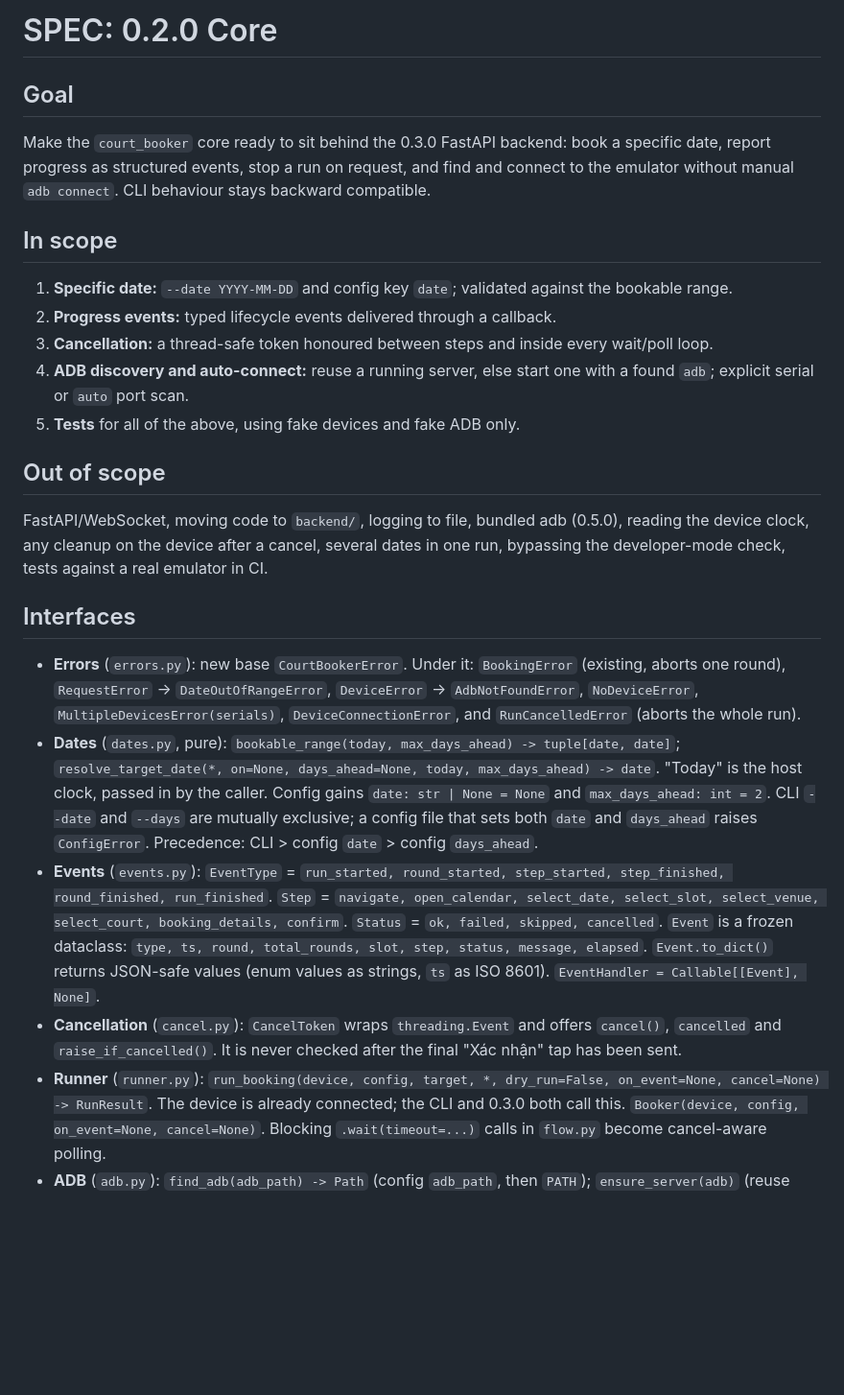
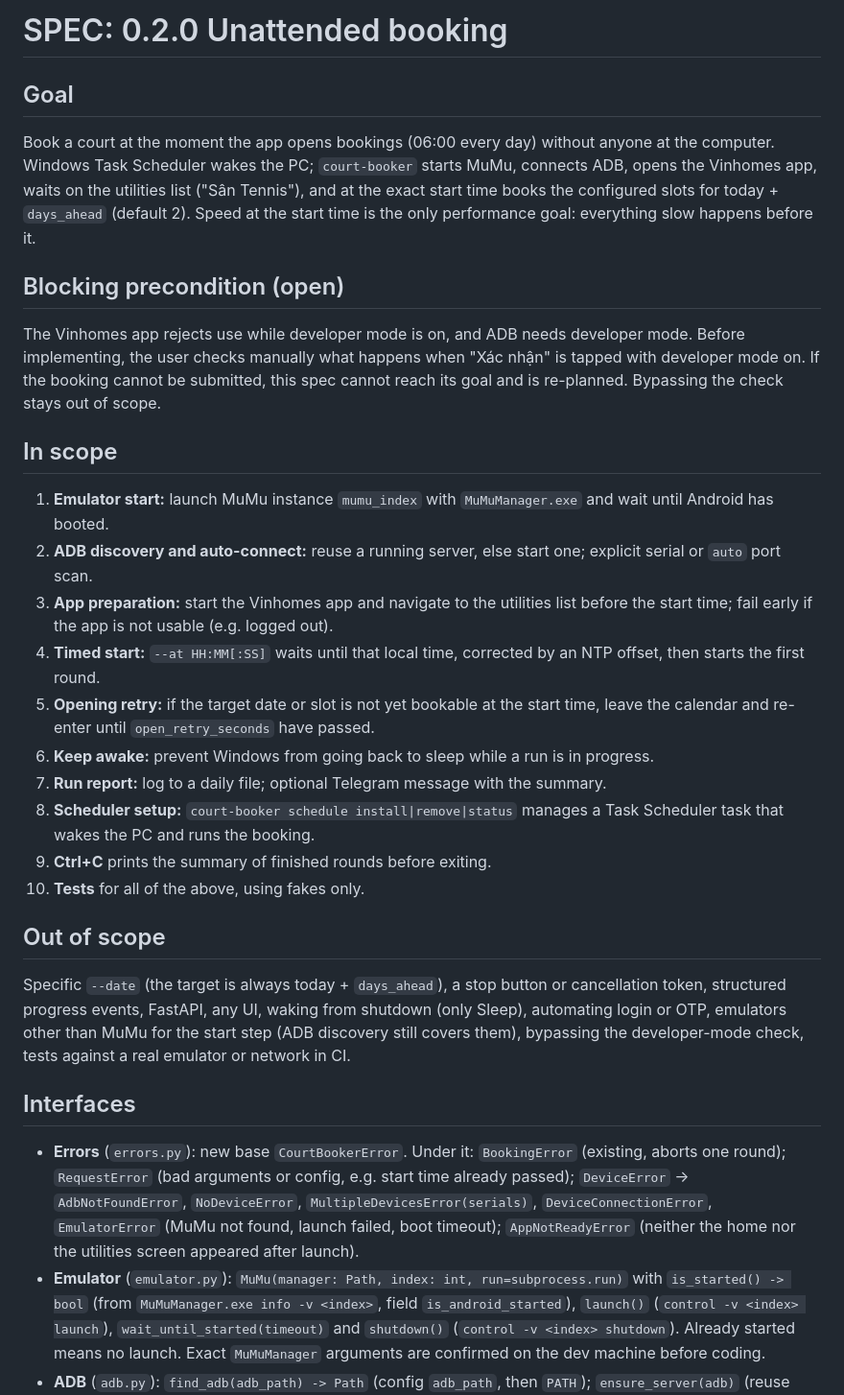
Before and after one commit to servedbyhau/vh-tennis-booker, a Markdown page: SPEC.md, the part around one of its changes. Shown at 96% size. GitHub-like rendering; blank space fills up the shorter version.

```diff
--- a/SPEC.md
+++ b/SPEC.md
@@ -1,46 +1,52 @@
-# SPEC: 0.2.0 Core
+# SPEC: 0.2.0 Unattended booking
 
 ## Goal
-Make the `court_booker` core ready to sit behind the 0.3.0 FastAPI backend: book a specific date,
-report progress as structured events, stop a run on request, and find and connect to the emulator
-without manual `adb connect`. CLI behaviour stays backward compatible.
+Book a court at the moment the app opens bookings (06:00 every day) without anyone at the
+computer. Windows Task Scheduler wakes the PC; `court-booker` starts MuMu, connects ADB, opens
+the Vinhomes app, waits on the utilities list ("Sân Tennis"), and at the exact start time books
+the configured slots for today + `days_ahead` (default 2). Speed at the start time is the only
+performance goal: everything slow happens before it.
+
+## Blocking precondition (open)
+The Vinhomes app rejects use while developer mode is on, and ADB needs developer mode. Before
+implementing, the user checks manually what happens when "Xác nhận" is tapped with developer
+mode on. If the booking cannot be submitted, this spec cannot reach its goal and is re-planned.
+Bypassing the check stays out of scope.
 
 ## In scope
-1. **Specific date:** `--date YYYY-MM-DD` and config key `date`; validated against the bookable range.
-2. **Progress events:** typed lifecycle events delivered through a callback.
-3. **Cancellation:** a thread-safe token honoured between steps and inside every wait/poll loop.
-4. **ADB discovery and auto-connect:** reuse a running server, else start one with a found `adb`;
-   explicit serial or `auto` port scan.
-5. **Tests** for all of the above, using fake devices and fake ADB only.
+1. **Emulator start:** launch MuMu instance `mumu_index` with `MuMuManager.exe` and wait until
+   Android has booted.
+2. **ADB discovery and auto-connect:** reuse a running server, else start one; explicit serial or
+   `auto` port scan.
+3. **App preparation:** start the Vinhomes app and navigate to the utilities list before the
+   start time; fail early if the app is not usable (e.g. logged out).
+4. **Timed start:** `--at HH:MM[:SS]` waits until that local time, corrected by an NTP offset,
+   then starts the first round.
+5. **Opening retry:** if the target date or slot is not yet bookable at the start time, leave the
+   calendar and re-enter until `open_retry_seconds` have passed.
+6. **Keep awake:** prevent Windows from going back to sleep while a run is in progress.
+7. **Run report:** log to a daily file; optional Telegram message with the summary.
+8. **Scheduler setup:** `court-booker schedule install|remove|status` manages a Task Scheduler
+   task that wakes the PC and runs the booking.
+9. **Ctrl+C** prints the summary of finished rounds before exiting.
+10. **Tests** for all of the above, using fakes only.
 
 ## Out of scope
-FastAPI/WebSocket, moving code to `backend/`, logging to file, bundled adb (0.5.0), reading the
-device clock, any cleanup on the device after a cancel, several dates in one run, bypassing the
-developer-mode check, tests against a real emulator in CI.
+Specific `--date` (the target is always today + `days_ahead`), a stop button or cancellation
+token, structured progress events, FastAPI, any UI, waking from shutdown (only Sleep), automating
+login or OTP, emulators other than MuMu for the start step (ADB discovery still covers them),
+bypassing the developer-mode check, tests against a real emulator or network in CI.
 
 ## Interfaces
 - **Errors** (`errors.py`): new base `CourtBookerError`. Under it: `BookingError` (existing,
-  aborts one round), `RequestError` → `DateOutOfRangeError`, `DeviceError` → `AdbNotFoundError`,
-  `NoDeviceError`, `MultipleDevicesError(serials)`, `DeviceConnectionError`, and
-  `RunCancelledError` (aborts the whole run).
-- **Dates** (`dates.py`, pure): `bookable_range(today, max_days_ahead) -> tuple[date, date]`;
-  `resolve_target_date(*, on=None, days_ahead=None, today, max_days_ahead) -> date`.
-  "Today" is the host clock, passed in by the caller. Config gains `date: str | None = None` and
-  `max_days_ahead: int = 2`. CLI `--date` and `--days` are mutually exclusive; a config file that
-  sets both `date` and `days_ahead` raises `ConfigError`. Precedence: CLI > config `date` >
-  config `days_ahead`.
-- **Events** (`events.py`): `EventType` = `run_started, round_started, step_started,
-  step_finished, round_finished, run_finished`. `Step` = `navigate, open_calendar, select_date,
-  select_slot, select_venue, select_court, booking_details, confirm`. `Status` = `ok, failed,
-  skipped, cancelled`. `Event` is a frozen dataclass: `type, ts, round, total_rounds, slot, step,
-  status, message, elapsed`. `Event.to_dict()` returns JSON-safe values (enum values as strings,
-  `ts` as ISO 8601). `EventHandler = Callable[[Event], None]`.
-- **Cancellation** (`cancel.py`): `CancelToken` wraps `threading.Event` and offers `cancel()`,
-  `cancelled` and `raise_if_cancelled()`. It is never checked after the final "Xác nhận" tap
-  has been sent.
-- **Runner** (`runner.py`): `run_booking(device, config, target, *, dry_run=False,
-  on_event=None, cancel=None) -> RunResult`. The device is already connected; the CLI and 0.3.0
-  both call this. `Booker(device, config, on_event=None, cancel=None)`. Blocking
-  `.wait(timeout=...)` calls in `flow.py` become cancel-aware polling.
+  aborts one round); `RequestError` (bad arguments or config, e.g. start time already passed);
+  `DeviceError` → `AdbNotFoundError`, `NoDeviceError`, `MultipleDevicesError(serials)`,
+  `DeviceConnectionError`, `EmulatorError` (MuMu not found, launch failed, boot timeout);
+  `AppNotReadyError` (neither the home nor the utilities screen appeared after launch).
+- **Emulator** (`emulator.py`): `MuMu(manager: Path, index: int, run=subprocess.run)` with
+  `is_started() -> bool` (from `MuMuManager.exe info -v <index>`, field
+  `is_android_started`), `launch()` (`control -v <index> launch`), `wait_until_started(timeout)`
+  and `shutdown()` (`control -v <index> shutdown`). Already started means no launch. Exact
+  `MuMuManager` arguments are confirmed on the dev machine before coding.
 - **ADB** (`adb.py`): `find_adb(adb_path) -> Path` (config `adb_path`, then `PATH`);
   `ensure_server(adb)` (reuse port 5037 if it answers, else `adb start-server`);
```
Also changed, not shown: other parts of SPEC.md (+75 -38 lines), CLAUDE.md (+23 -21 lines).
